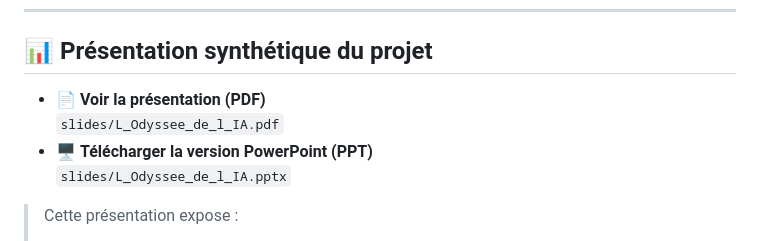
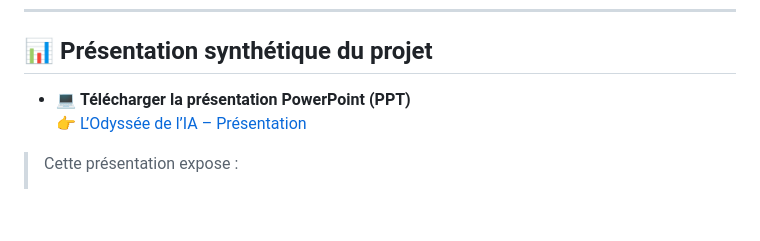
Before and after one commit to olivier-bonnin/odyssee-ia-presentation, a Markdown page: README.md, the part around the change. GitHub-like rendering; blank space fills up the shorter version.

Commit message:
Revise PowerPoint download link in README
Updated links for downloading the PowerPoint presentation.

```diff
--- a/README.md
+++ b/README.md
@@ -20,10 +20,8 @@ IA • Data • Industrie • Pédagogie • Vision long terme
 
 ## 📊 Présentation synthétique du projet
 
-- 📄 **Voir la présentation (PDF)**
-  `slides/L_Odyssee_de_l_IA.pdf`
-- 🖥️ **Télécharger la version PowerPoint (PPT)**
-  `slides/L_Odyssee_de_l_IA.pptx`
+- 💻 **Télécharger la présentation PowerPoint (PPT)**
+  👉 [L’Odyssée de l’IA – Présentation](diapositives/L_Odyssee_de_l_IA.pptx)
 
 > Cette présentation expose :
 > - le contexte historique,
```
